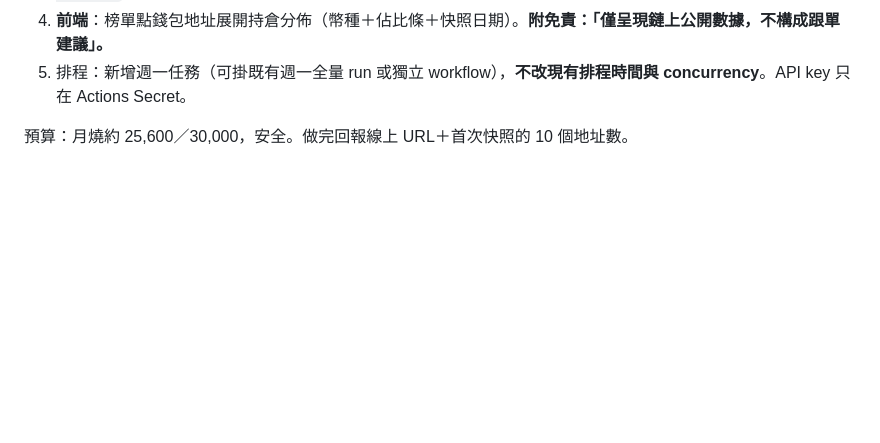
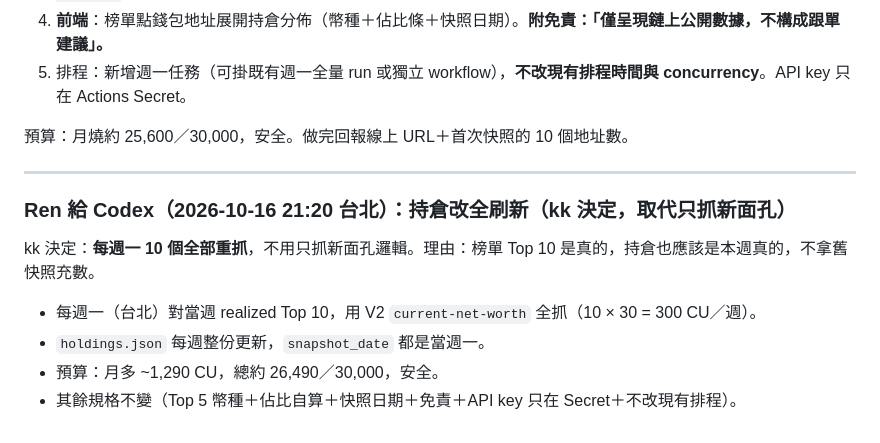
Before and after one commit to 8kkk88/trader-leaderboard, a Markdown page: HANDOFF.md, the part around the change. GitHub-like rendering; blank space fills up the shorter version.

Commit message:
HANDOFF: 持倉改全刷新（kk 決定）

```diff
--- a/HANDOFF.md
+++ b/HANDOFF.md
@@ -662,3 +662,14 @@ kk 已批准：接受 30 CU／錢包，做 Top 10 週快照。規格：
 5. 排程：新增週一任務（可掛既有週一全量 run 或獨立 workflow），**不改現有排程時間與 concurrency**。API key 只在 Actions Secret。
 
 預算：月燒約 25,600／30,000，安全。做完回報線上 URL＋首次快照的 10 個地址數。
+
+---
+
+### Ren 給 Codex（2026-10-16 21:20 台北）：持倉改全刷新（kk 決定，取代只抓新面孔）
+
+kk 決定：**每週一 10 個全部重抓**，不用只抓新面孔邏輯。理由：榜單 Top 10 是真的，持倉也應該是本週真的，不拿舊快照充數。
+
+- 每週一（台北）對當週 realized Top 10，用 V2 `current-net-worth` 全抓（10 × 30 = 300 CU／週）。
+- `holdings.json` 每週整份更新，`snapshot_date` 都是當週一。
+- 預算：月多 ~1,290 CU，總約 26,490／30,000，安全。
+- 其餘規格不變（Top 5 幣種＋佔比自算＋快照日期＋免責＋API key 只在 Secret＋不改現有排程）。
```
